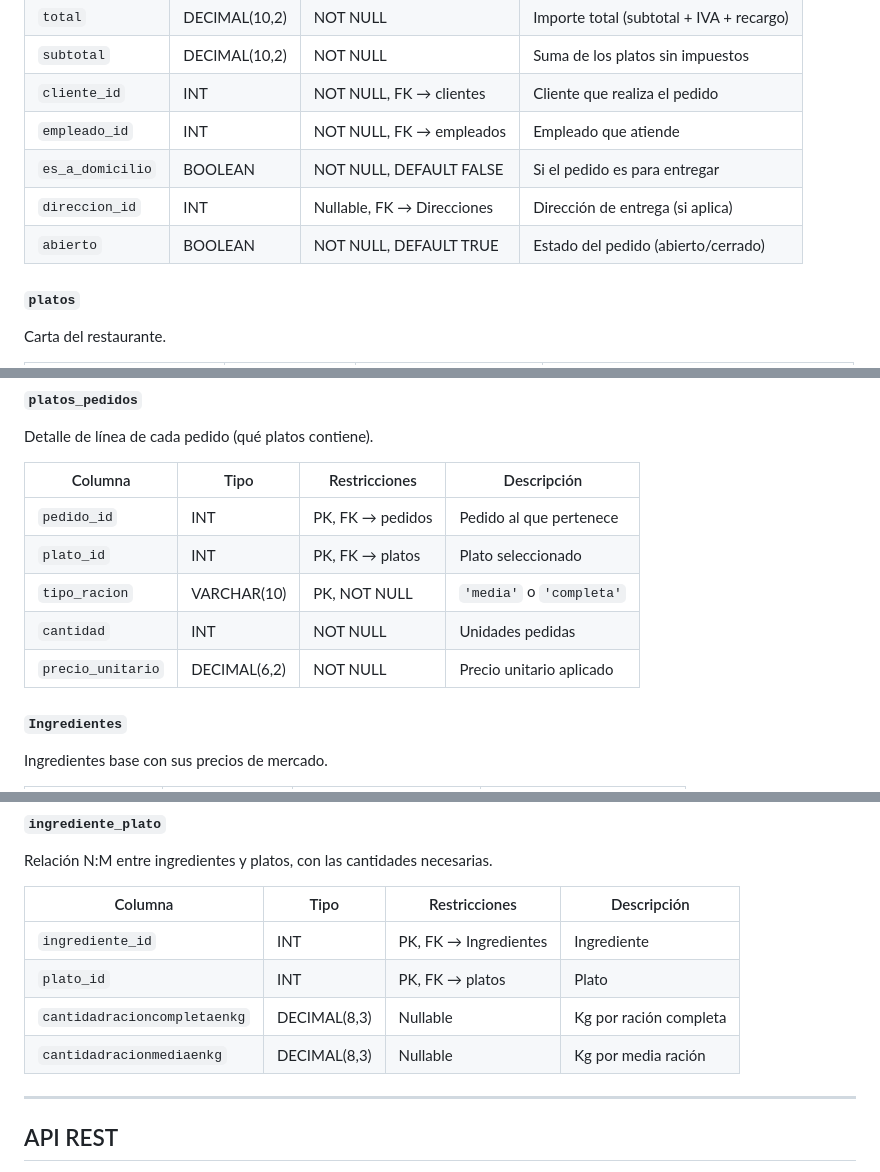
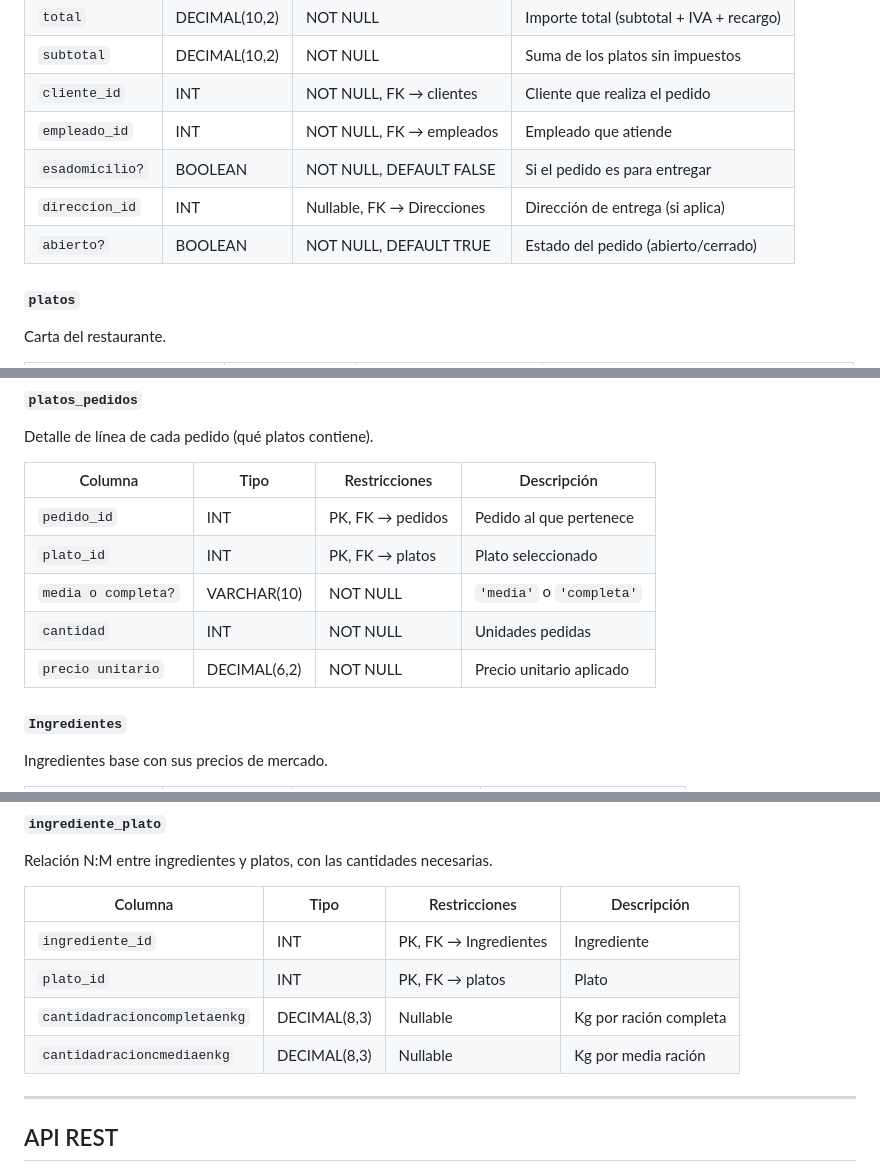
Before and after one commit to cristiangarcia07-ux/poly_bodeguita, a Markdown page: README.md, 3 parts joined by grey strips. GitHub-like rendering.

```diff
--- a/README.md
+++ b/README.md
@@ -231,9 +230,9 @@ Cabecera de cada pedido realizado.
 | `subtotal` | DECIMAL(10,2) | NOT NULL | Suma de los platos sin impuestos |
 | `cliente_id` | INT | NOT NULL, FK → clientes | Cliente que realiza el pedido |
 | `empleado_id` | INT | NOT NULL, FK → empleados | Empleado que atiende |
-| `es_a_domicilio` | BOOLEAN | NOT NULL, DEFAULT FALSE | Si el pedido es para entregar |
+| `esadomicilio?` | BOOLEAN | NOT NULL, DEFAULT FALSE | Si el pedido es para entregar |
 | `direccion_id` | INT | Nullable, FK → Direcciones | Dirección de entrega (si aplica) |
-| `abierto` | BOOLEAN | NOT NULL, DEFAULT TRUE | Estado del pedido (abierto/cerrado) |
+| `abierto?` | BOOLEAN | NOT NULL, DEFAULT TRUE | Estado del pedido (abierto/cerrado) |
 
 #### `platos`
 Carta del restaurante.
@@ -254,9 +253,9 @@ Detalle de línea de cada pedido (qué platos contiene).
 |---------|------|---------------|-------------|
 | `pedido_id` | INT | PK, FK → pedidos | Pedido al que pertenece |
 | `plato_id` | INT | PK, FK → platos | Plato seleccionado |
-| `tipo_racion` | VARCHAR(10) | PK, NOT NULL | `'media'` o `'completa'` |
+| `media o completa?` | VARCHAR(10) | NOT NULL | `'media'` o `'completa'` |
 | `cantidad` | INT | NOT NULL | Unidades pedidas |
-| `precio_unitario` | DECIMAL(6,2) | NOT NULL | Precio unitario aplicado |
+| `precio unitario` | DECIMAL(6,2) | NOT NULL | Precio unitario aplicado |
 
 #### `Ingredientes`
 Ingredientes base con sus precios de mercado.
@@ -275,7 +274,7 @@ Relación N:M entre ingredientes y platos, con las cantidades necesarias.
 | `ingrediente_id` | INT | PK, FK → Ingredientes | Ingrediente |
 | `plato_id` | INT | PK, FK → platos | Plato |
 | `cantidadracioncompletaenkg` | DECIMAL(8,3) | Nullable | Kg por ración completa |
-| `cantidadracionmediaenkg` | DECIMAL(8,3) | Nullable | Kg por media ración |
+| `cantidadracioncmediaenkg` | DECIMAL(8,3) | Nullable | Kg por media ración |
 
 ---
 
```
Also changed, not shown: other parts of README.md (+10 -11 lines), GarciaCristian_DiagramaER.png, GarciaCristian_DiagramaTablas.png, 7 other files.
